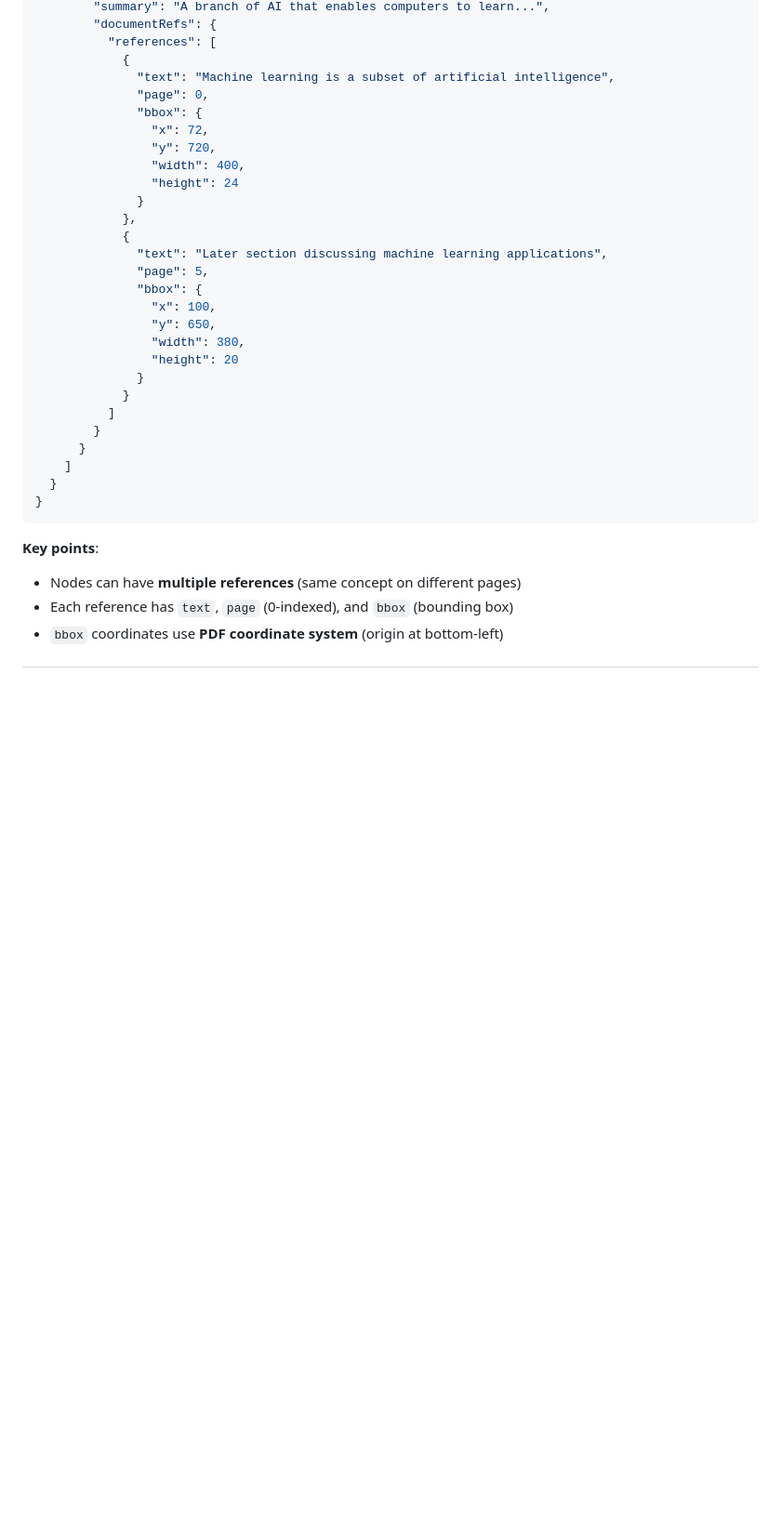
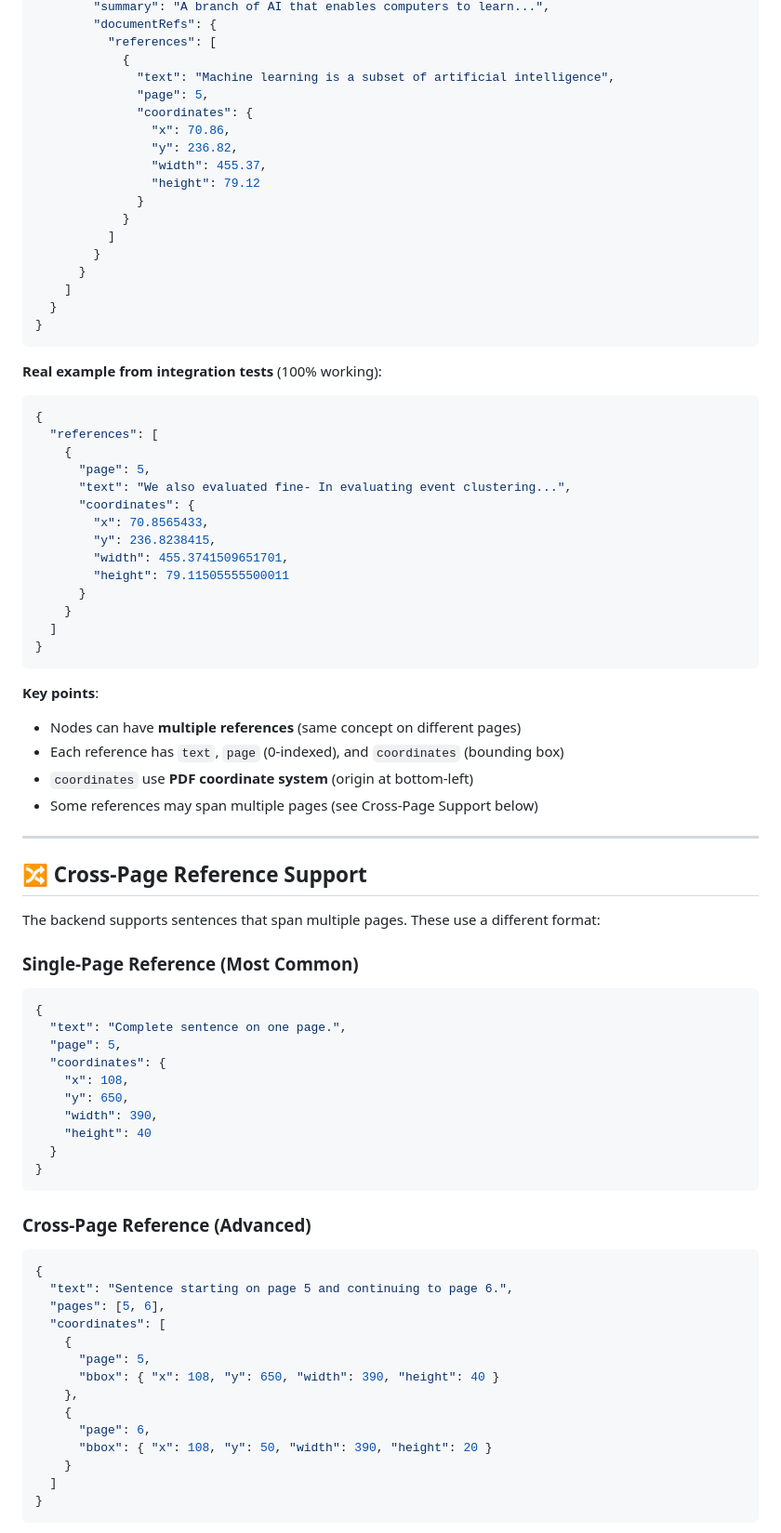
Before and after one commit to waynewangyuxuan/Graphex-server, a Markdown page: FRONTEND_PDF_HIGHLIGHTING.md, the part around one of its changes. Shown at 93% size. Rendered like a GitHub page; blank space fills up the shorter version.

````diff
--- a/FRONTEND_PDF_HIGHLIGHTING.md
+++ b/FRONTEND_PDF_HIGHLIGHTING.md
@@ -60,22 +62,12 @@ This guide explains how to implement **precise PDF highlighting** in the Graphex
           "references": [
             {
               "text": "Machine learning is a subset of artificial intelligence",
-              "page": 0,
-              "bbox": {
-                "x": 72,
-                "y": 720,
-                "width": 400,
-                "height": 24
-              }
-            },
-            {
-              "text": "Later section discussing machine learning applications",
               "page": 5,
-              "bbox": {
-                "x": 100,
-                "y": 650,
-                "width": 380,
-                "height": 20
+              "coordinates": {
+                "x": 70.86,
+                "y": 236.82,
+                "width": 455.37,
+                "height": 79.12
               }
             }
           ]
@@ -86,7 +78,68 @@ This guide explains how to implement **precise PDF highlighting** in the Graphex
 }
 ```
 
+**Real example from integration tests** (100% working):
+
+```json
+{
+  "references": [
+    {
+      "page": 5,
+      "text": "We also evaluated fine- In evaluating event clustering...",
+      "coordinates": {
+        "x": 70.8565433,
+        "y": 236.8238415,
+        "width": 455.3741509651701,
+        "height": 79.11505555500011
+      }
+    }
+  ]
+}
+```
+
 **Key points**:
 - Nodes can have **multiple references** (same concept on different pages)
-- Each reference has `text`, `page` (0-indexed), and `bbox` (bounding box)
-- `bbox` coordinates use **PDF coordinate system** (origin at bottom-left)
+- Each reference has `text`, `page` (0-indexed), and `coordinates` (bounding box)
+- `coordinates` use **PDF coordinate system** (origin at bottom-left)
+- Some references may span multiple pages (see Cross-Page Support below)
+
+---
+
+## 🔀 Cross-Page Reference Support
+
+The backend supports sentences that span multiple pages. These use a different format:
+
+### Single-Page Reference (Most Common)
+
+```json
+{
+  "text": "Complete sentence on one page.",
+  "page": 5,
+  "coordinates": {
+    "x": 108,
+    "y": 650,
+    "width": 390,
+    "height": 40
+  }
+}
+```
+
+### Cross-Page Reference (Advanced)
+
+```json
+{
+  "text": "Sentence starting on page 5 and continuing to page 6.",
+  "pages": [5, 6],
+  "coordinates": [
+    {
+      "page": 5,
+      "bbox": { "x": 108, "y": 650, "width": 390, "height": 40 }
+    },
+    {
+      "page": 6,
+      "bbox": { "x": 108, "y": 50, "width": 390, "height": 20 }
+    }
+  ]
+}
+```
+
````
Also changed, not shown: other parts of FRONTEND_PDF_HIGHLIGHTING.md (+123 -33 lines).
